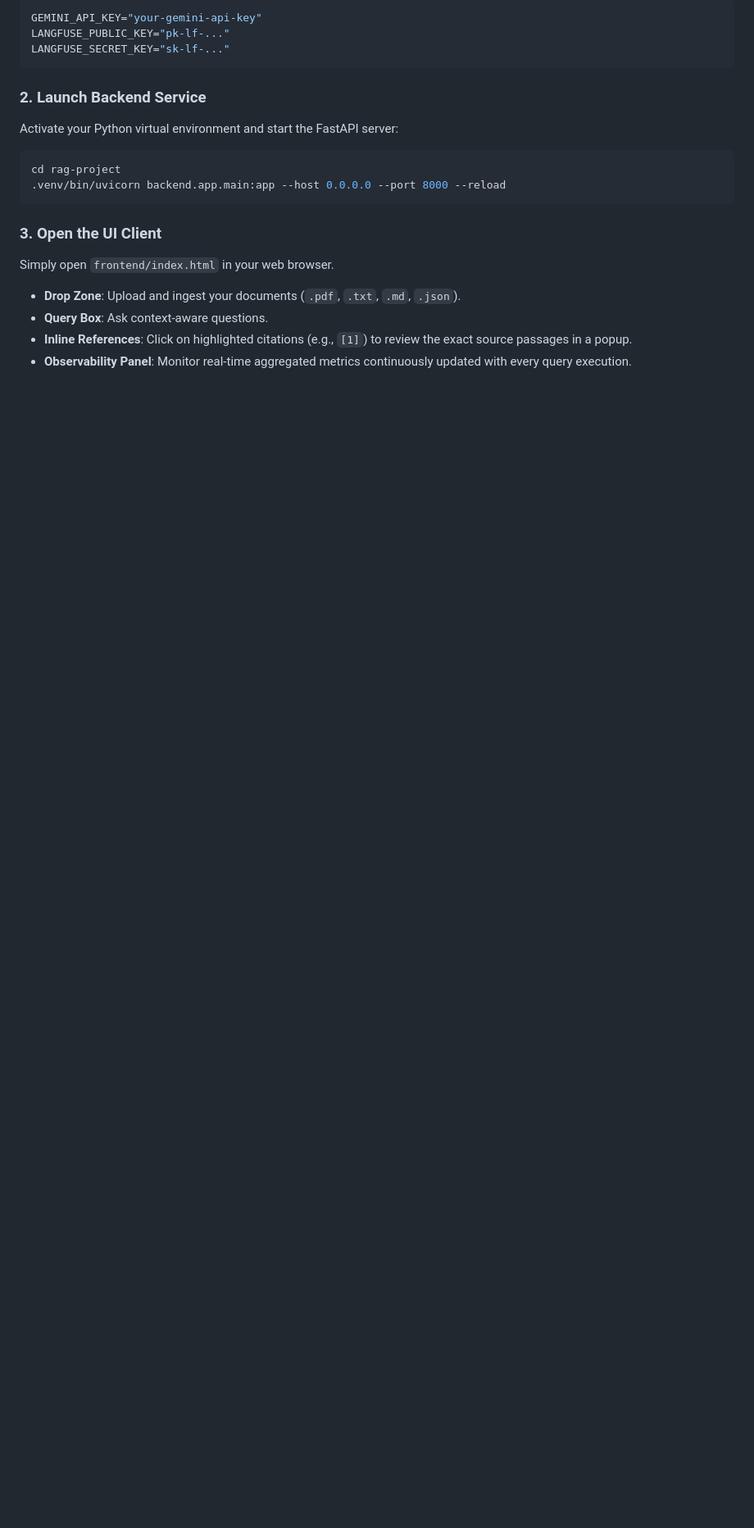
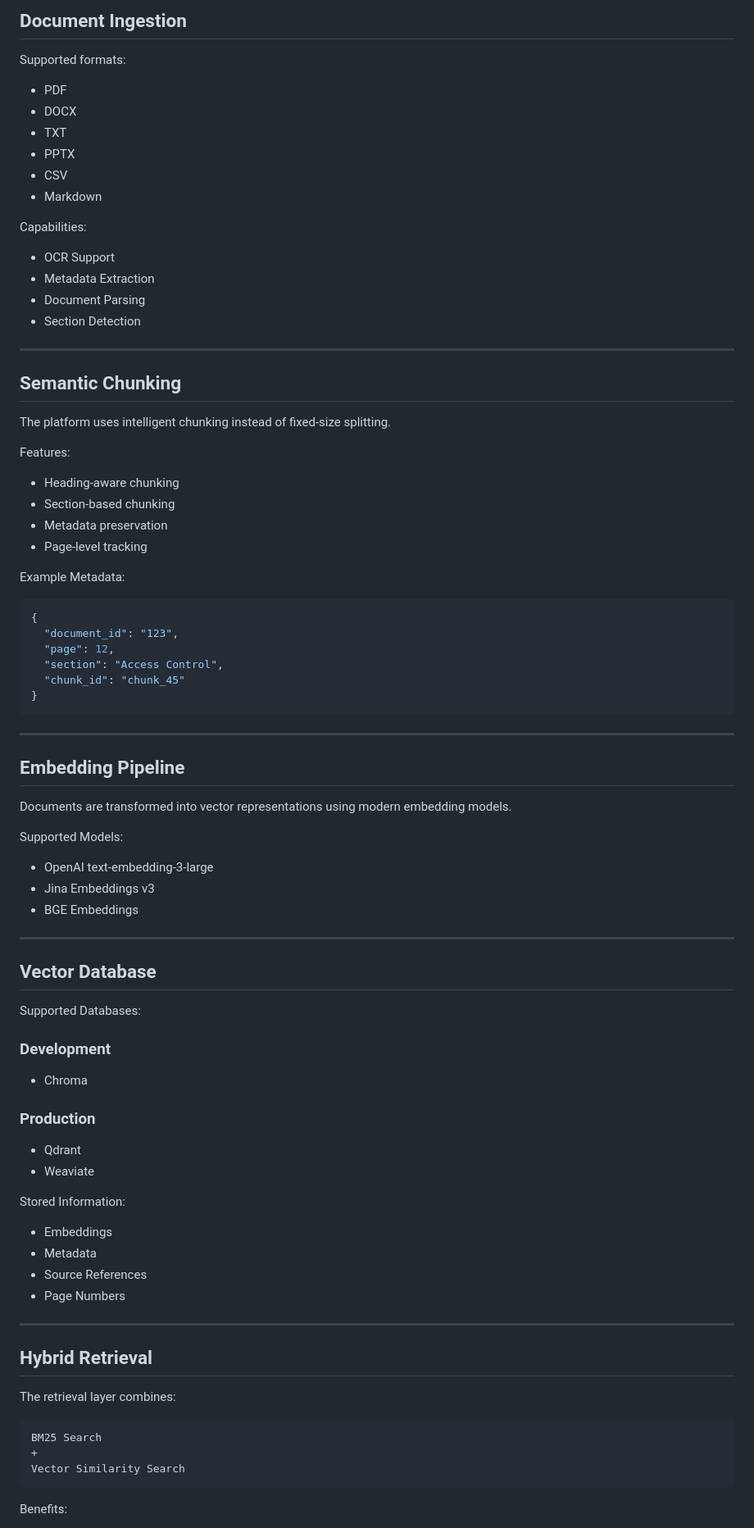
Before and after one commit to kumarnitn/InsightRAG--Production-Grade-Rag-system, a Markdown page: README.md, the part around one of its changes. Shown at 82% size. GitHub-like rendering; blank space fills up the shorter version.

Commit message:
Final check for project overview and features
Updated README to reflect project overview, features, and architecture.

````diff
--- a/README.md
+++ b/README.md
@@ -63,22 +89,91 @@ Create a `.env` file under the `backend/` directory and add your API keys:
 
-```bash
-GEMINI_API_KEY="your-gemini-api-key"
-LANGFUSE_PUBLIC_KEY="pk-lf-..."
-LANGFUSE_SECRET_KEY="sk-lf-..."
+## Document Ingestion
+
+Supported formats:
+
+* PDF
+* DOCX
+* TXT
+* PPTX
+* CSV
+* Markdown
+
+Capabilities:
+
+* OCR Support
+* Metadata Extraction
+* Document Parsing
+* Section Detection
+
+---
+
+## Semantic Chunking
+
+The platform uses intelligent chunking instead of fixed-size splitting.
+
+Features:
+
+* Heading-aware chunking
+* Section-based chunking
+* Metadata preservation
+* Page-level tracking
+
+Example Metadata:
+
+```json
+{
+  "document_id": "123",
+  "page": 12,
+  "section": "Access Control",
+  "chunk_id": "chunk_45"
+}
 ```
 
-### 2. Launch Backend Service
-Activate your Python virtual environment and start the FastAPI server:
+---
 
-```bash
-cd rag-project
-.venv/bin/uvicorn backend.app.main:app --host 0.0.0.0 --port 8000 --reload
+## Embedding Pipeline
+
+Documents are transformed into vector representations using modern embedding models.
+
+Supported Models:
+
+* OpenAI text-embedding-3-large
+* Jina Embeddings v3
+* BGE Embeddings
+
+---
+
+## Vector Database
+
+Supported Databases:
+
+### Development
+
+* Chroma
+
+### Production
+
+* Qdrant
+* Weaviate
+
+Stored Information:
+
+* Embeddings
+* Metadata
+* Source References
+* Page Numbers
+
+---
+
+## Hybrid Retrieval
+
+The retrieval layer combines:
+
+```text
+BM25 Search
++
+Vector Similarity Search
 ```
 
-### 3. Open the UI Client
-Simply open `frontend/index.html` in your web browser.
-- **Drop Zone**: Upload and ingest your documents (`.pdf`, `.txt`, `.md`, `.json`).
-- **Query Box**: Ask context-aware questions.
-- **Inline References**: Click on highlighted citations (e.g., `[1]`) to review the exact source passages in a popup.
-- **Observability Panel**: Monitor real-time aggregated metrics continuously updated with every query execution.
+Benefits:
 
````
Also changed, not shown: other parts of README.md (+371 -59 lines).
